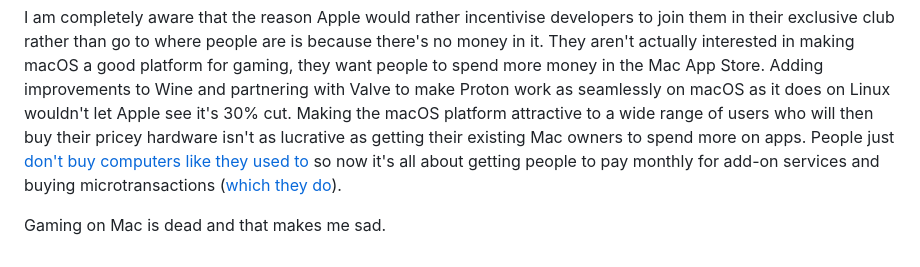
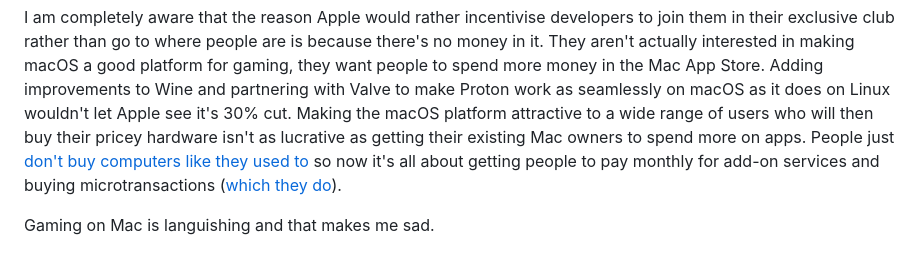
Before and after one commit to michaelenger/michaelenger.com, a Markdown page: posts/blog/mac-needs-proton.md, the part around the change. GitHub-like rendering.

Commit message:
Small edit to one blog post

```diff
--- a/posts/blog/mac-needs-proton.md
+++ b/posts/blog/mac-needs-proton.md
@@ -94,4 +94,4 @@ But of course they won't.
 
 I am completely aware that the reason Apple would rather incentivise developers to join them in their exclusive club rather than go to where people are is because there's no money in it. They aren't actually interested in making macOS a good platform for gaming, they want people to spend more money in the Mac App Store. Adding improvements to Wine and partnering with Valve to make Proton work as seamlessly on macOS as it does on Linux wouldn't let Apple see it's 30% cut. Making the macOS platform attractive to a wide range of users who will then buy their pricey hardware isn't as lucrative as getting their existing Mac owners to spend more on apps. People just [don't buy computers like they used to](https://gagadget.com/en/business/233842-global-pc-market-collapses-29-in-early-2023-apple-fared-worst/) so now it's all about getting people to pay monthly for add-on services and buying microtransactions ([which they do](https://www.techspot.com/news/48412-study-91-of-mobile-game-revenue-comes-from-microtransactions.html)).
 
-Gaming on Mac is dead and that makes me sad.
+Gaming on Mac is languishing and that makes me sad.
```
